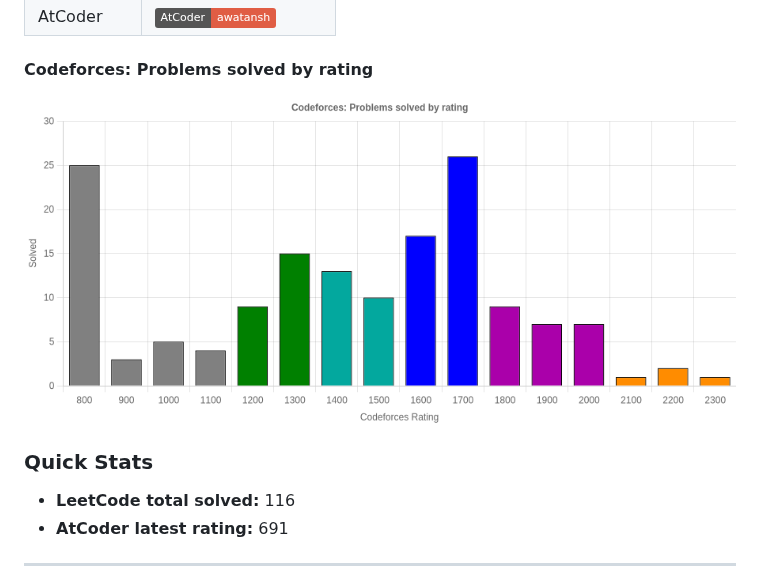
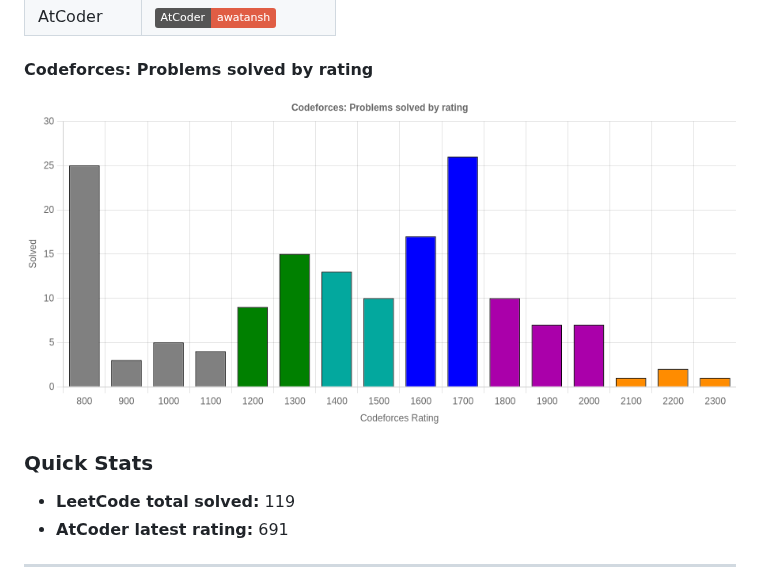
Before and after one commit to Awatansh/awatansh, a Markdown page: README.md, the part around the change. Rendered like a GitHub page; pictures changed too: assets/cf_rating_chart.png; badges without logos.

```diff
--- a/README.md
+++ b/README.md
@@ -19,7 +19,7 @@ A passionate software dev with a keen interest in problem solving and advanced a
 </div>
 
 ### Quick Stats
-- **LeetCode total solved:** 116
+- **LeetCode total solved:** 119
 - **AtCoder latest rating:** 691
 
 ---
```
Also changed, not shown: 2 other files.
